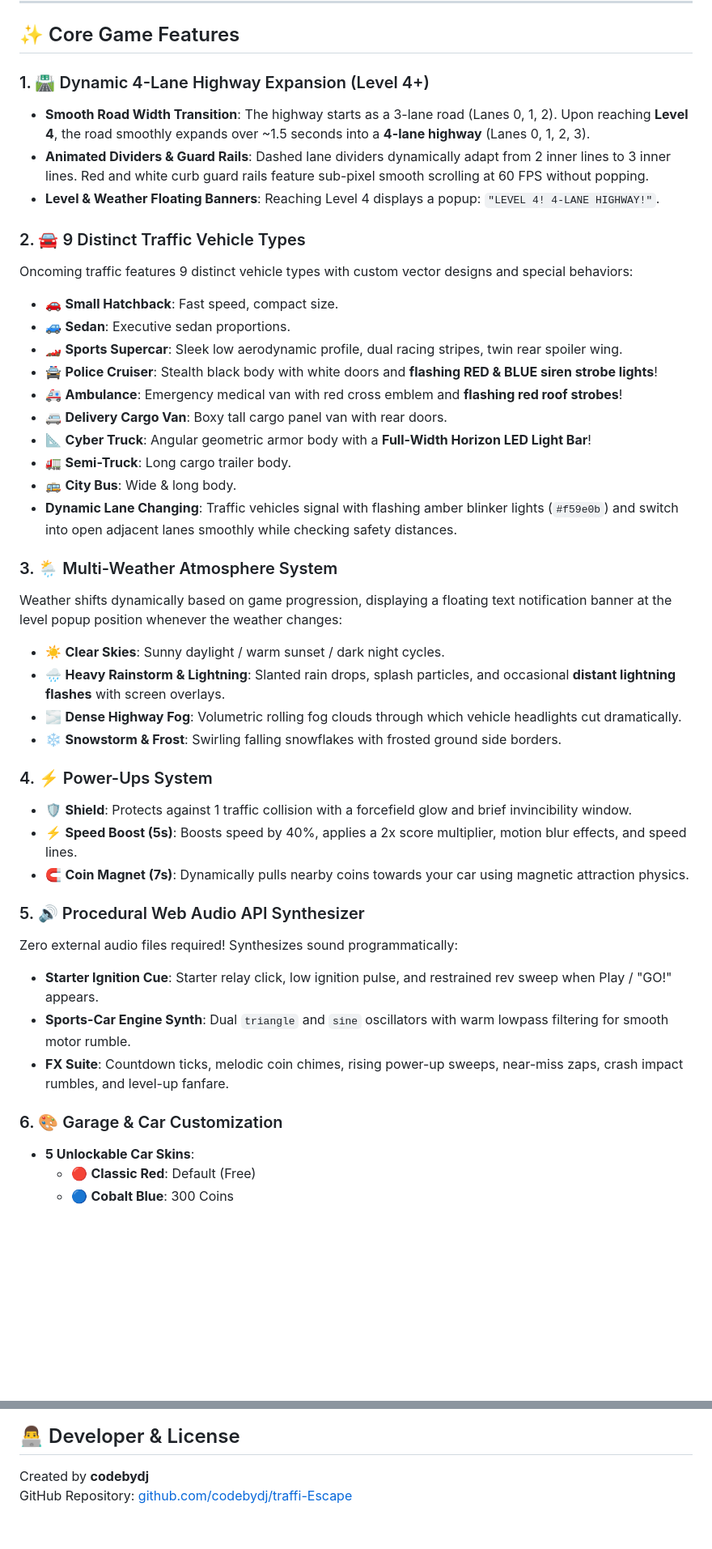
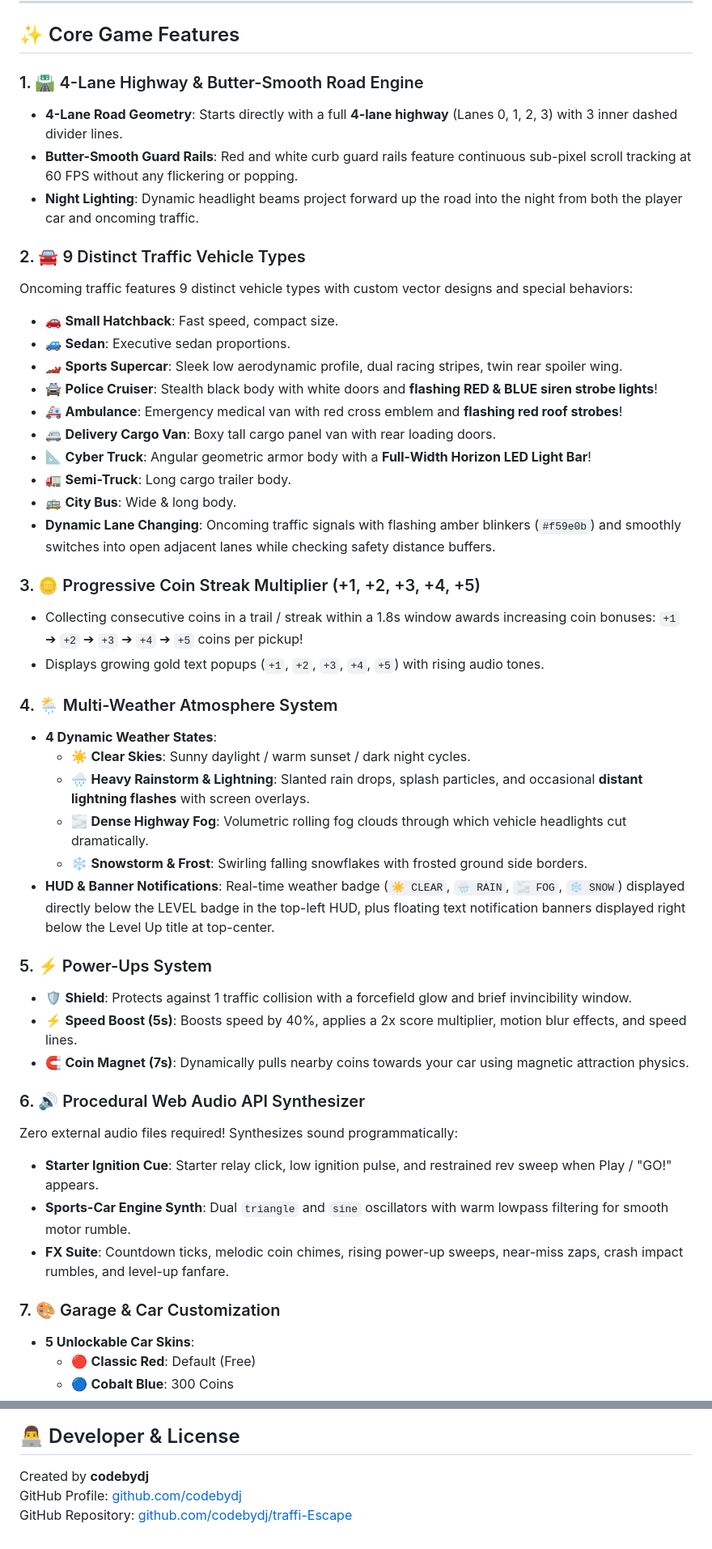
Before and after one commit to codebydj/traffi-Escape, a Markdown page: README.md, 2 parts joined by grey strips. Shown at 81% size. Drawn GitHub-style; blank space fills up the shorter version.

```diff
--- a/README.md
+++ b/README.md
@@ -51,10 +51,10 @@ Crash into Traffic ──► 3-Life System / Shield Absorption ──► GAME OV
 
 ## ✨ Core Game Features
 
-### 1. 🛣️ Dynamic 4-Lane Highway Expansion (Level 4+)
-- **Smooth Road Width Transition**: The highway starts as a 3-lane road (Lanes 0, 1, 2). Upon reaching **Level 4**, the road smoothly expands over ~1.5 seconds into a **4-lane highway** (Lanes 0, 1, 2, 3).
-- **Animated Dividers & Guard Rails**: Dashed lane dividers dynamically adapt from 2 inner lines to 3 inner lines. Red and white curb guard rails feature sub-pixel smooth scrolling at 60 FPS without popping.
-- **Level & Weather Floating Banners**: Reaching Level 4 displays a popup: `"LEVEL 4! 4-LANE HIGHWAY!"`.
+### 1. 🛣️ 4-Lane Highway & Butter-Smooth Road Engine
+- **4-Lane Road Geometry**: Starts directly with a full **4-lane highway** (Lanes 0, 1, 2, 3) with 3 inner dashed divider lines.
+- **Butter-Smooth Guard Rails**: Red and white curb guard rails feature continuous sub-pixel scroll tracking at 60 FPS without any flickering or popping.
+- **Night Lighting**: Dynamic headlight beams project forward up the road into the night from both the player car and oncoming traffic.
 
 ### 2. 🚘 9 Distinct Traffic Vehicle Types
 Oncoming traffic features 9 distinct vehicle types with custom vector designs and special behaviors:
@@ -63,31 +63,36 @@ Oncoming traffic features 9 distinct vehicle types with custom vector designs an
 - 🏎️ **Sports Supercar**: Sleek low aerodynamic profile, dual racing stripes, twin rear spoiler wing.
 - 🚔 **Police Cruiser**: Stealth black body with white doors and **flashing RED & BLUE siren strobe lights**!
 - 🚑 **Ambulance**: Emergency medical van with red cross emblem and **flashing red roof strobes**!
-- 🚐 **Delivery Cargo Van**: Boxy tall cargo panel van with rear doors.
+- 🚐 **Delivery Cargo Van**: Boxy tall cargo panel van with rear loading doors.
 - 📐 **Cyber Truck**: Angular geometric armor body with a **Full-Width Horizon LED Light Bar**!
 - 🚛 **Semi-Truck**: Long cargo trailer body.
 - 🚌 **City Bus**: Wide & long body.
-- **Dynamic Lane Changing**: Traffic vehicles signal with flashing amber blinker lights (`#f59e0b`) and switch into open adjacent lanes smoothly while checking safety distances.
+- **Dynamic Lane Changing**: Oncoming traffic signals with flashing amber blinkers (`#f59e0b`) and smoothly switches into open adjacent lanes while checking safety distance buffers.
 
-### 3. 🌦️ Multi-Weather Atmosphere System
-Weather shifts dynamically based on game progression, displaying a floating text notification banner at the level popup position whenever the weather changes:
-- ☀️ **Clear Skies**: Sunny daylight / warm sunset / dark night cycles.
-- 🌧️ **Heavy Rainstorm & Lightning**: Slanted rain drops, splash particles, and occasional **distant lightning flashes** with screen overlays.
-- 🌫️ **Dense Highway Fog**: Volumetric rolling fog clouds through which vehicle headlights cut dramatically.
-- ❄️ **Snowstorm & Frost**: Swirling falling snowflakes with frosted ground side borders.
+### 3. 🪙 Progressive Coin Streak Multiplier (+1, +2, +3, +4, +5)
+- Collecting consecutive coins in a trail / streak within a 1.8s window awards increasing coin bonuses: `+1` ➔ `+2` ➔ `+3` ➔ `+4` ➔ `+5` coins per pickup!
+- Displays growing gold text popups (`+1`, `+2`, `+3`, `+4`, `+5`) with rising audio tones.
 
-### 4. ⚡ Power-Ups System
+### 4. 🌦️ Multi-Weather Atmosphere System
+- **4 Dynamic Weather States**:
+  - ☀️ **Clear Skies**: Sunny daylight / warm sunset / dark night cycles.
+  - 🌧️ **Heavy Rainstorm & Lightning**: Slanted rain drops, splash particles, and occasional **distant lightning flashes** with screen overlays.
+  - 🌫️ **Dense Highway Fog**: Volumetric rolling fog clouds through which vehicle headlights cut dramatically.
+  - ❄️ **Snowstorm & Frost**: Swirling falling snowflakes with frosted ground side borders.
+- **HUD & Banner Notifications**: Real-time weather badge (`☀️ CLEAR`, `🌧️ RAIN`, `🌫️ FOG`, `❄️ SNOW`) displayed directly below the LEVEL badge in the top-left HUD, plus floating text notification banners displayed right below the Level Up title at top-center.
+
+### 5. ⚡ Power-Ups System
 - 🛡️ **Shield**: Protects against 1 traffic collision with a forcefield glow and brief invincibility window.
 - ⚡ **Speed Boost (5s)**: Boosts speed by 40%, applies a 2x score multiplier, motion blur effects, and speed lines.
 - 🧲 **Coin Magnet (7s)**: Dynamically pulls nearby coins towards your car using magnetic attraction physics.
 
-### 5. 🔊 Procedural Web Audio API Synthesizer
+### 6. 🔊 Procedural Web Audio API Synthesizer
 Zero external audio files required! Synthesizes sound programmatically:
 - **Starter Ignition Cue**: Starter relay click, low ignition pulse, and restrained rev sweep when Play / "GO!" appears.
 - **Sports-Car Engine Synth**: Dual `triangle` and `sine` oscillators with warm lowpass filtering for smooth motor rumble.
 - **FX Suite**: Countdown ticks, melodic coin chimes, rising power-up sweeps, near-miss zaps, crash impact rumbles, and level-up fanfare.
 
-### 6. 🎨 Garage & Car Customization
+### 7. 🎨 Garage & Car Customization
 - **5 Unlockable Car Skins**:
   - 🔴 **Classic Red**: Default (Free)
   - 🔵 **Cobalt Blue**: 300 Coins
@@ -155,4 +160,5 @@ The game automatically saves and persists data locally:
 ## 👨‍💻 Developer & License
 
 Created by **codebydj**
+GitHub Profile: [github.com/codebydj](https://github.com/codebydj)
 GitHub Repository: [github.com/codebydj/traffi-Escape](https://github.com/codebydj/traffi-Escape)
```
Also changed, not shown: other parts of README.md (+16 -16 lines).
